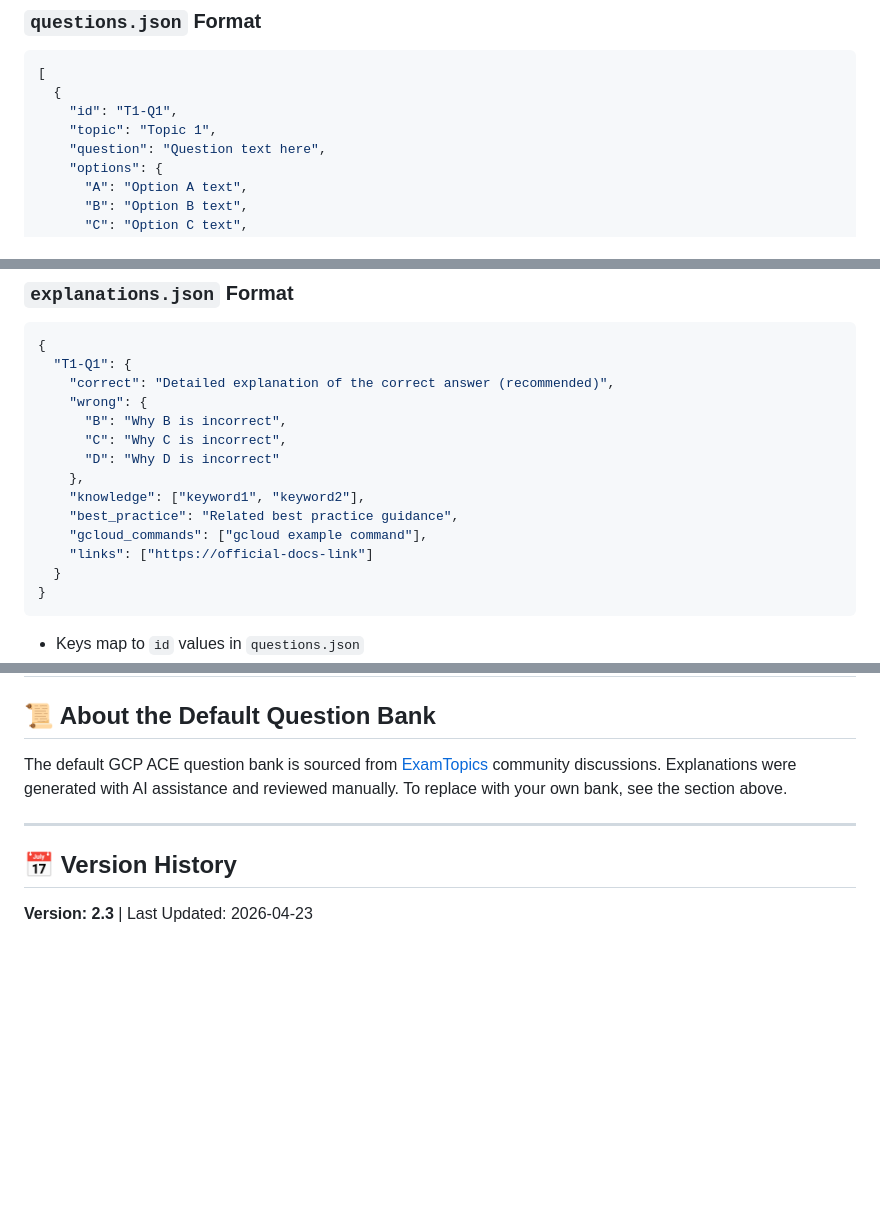
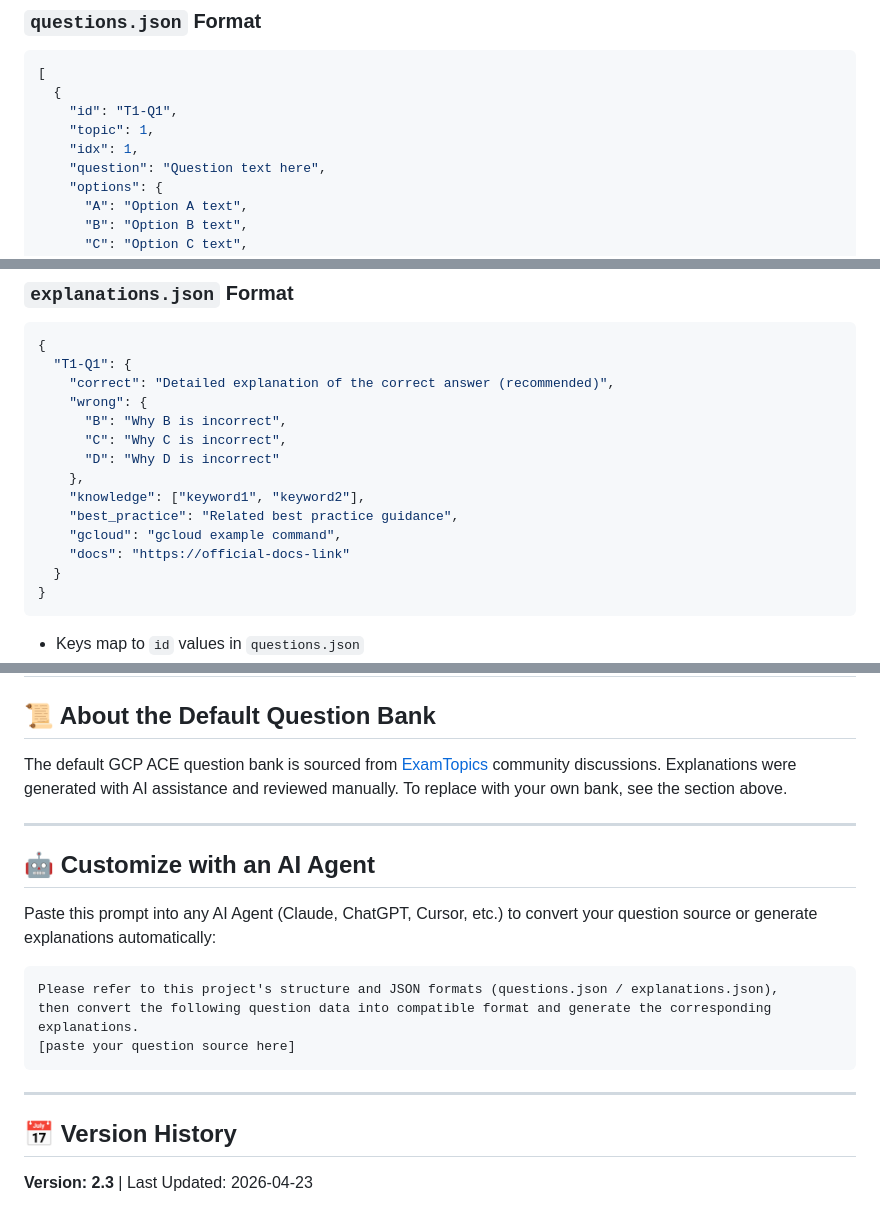
Before and after one commit to jack880311/examprep, a Markdown page: README.en.md, 3 parts joined by grey strips. Rendered like a GitHub page; blank space fills up the shorter version.

Commit message:
docs: fix JSON field names (topic/idx/gcloud/docs), add AI agent prompt section

````diff
--- a/README.en.md
+++ b/README.en.md
@@ -151,7 +151,8 @@ This framework works with **any exam** — just replace the two JSON files.
 [
   {
     "id": "T1-Q1",
-    "topic": "Topic 1",
+    "topic": 1,
+    "idx": 1,
     "question": "Question text here",
     "options": {
       "A": "Option A text",
@@ -191,8 +193,8 @@ This framework works with **any exam** — just replace the two JSON files.
     },
     "knowledge": ["keyword1", "keyword2"],
     "best_practice": "Related best practice guidance",
-    "gcloud_commands": ["gcloud example command"],
-    "links": ["https://official-docs-link"]
+    "gcloud": "gcloud example command",
+    "docs": "https://official-docs-link"
   }
 }
 ```
@@ -300,6 +302,18 @@ The default GCP ACE question bank is sourced from [ExamTopics](https://www.examt
 
 ---
 
+## 🤖 Customize with an AI Agent
+
+Paste this prompt into any AI Agent (Claude, ChatGPT, Cursor, etc.) to convert your question source or generate explanations automatically:
+
+```
+Please refer to this project's structure and JSON formats (questions.json / explanations.json),
+then convert the following question data into compatible format and generate the corresponding explanations.
+[paste your question source here]
+```
+
+---
+
 ## 📅 Version History
 
 **Version: 2.3** | Last Updated: 2026-04-23
````
Also changed, not shown: other parts of README.en.md (+2 -1 lines), README.md (+18 -4 lines).
